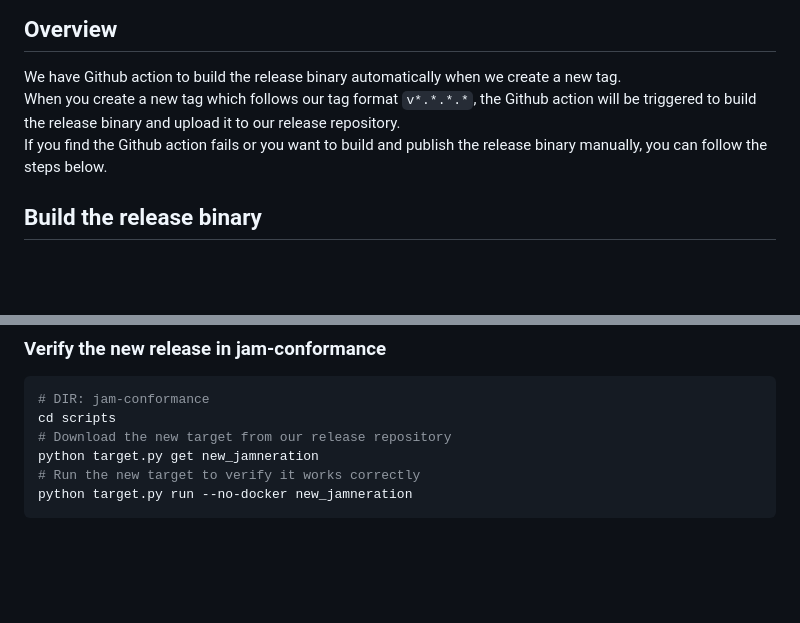
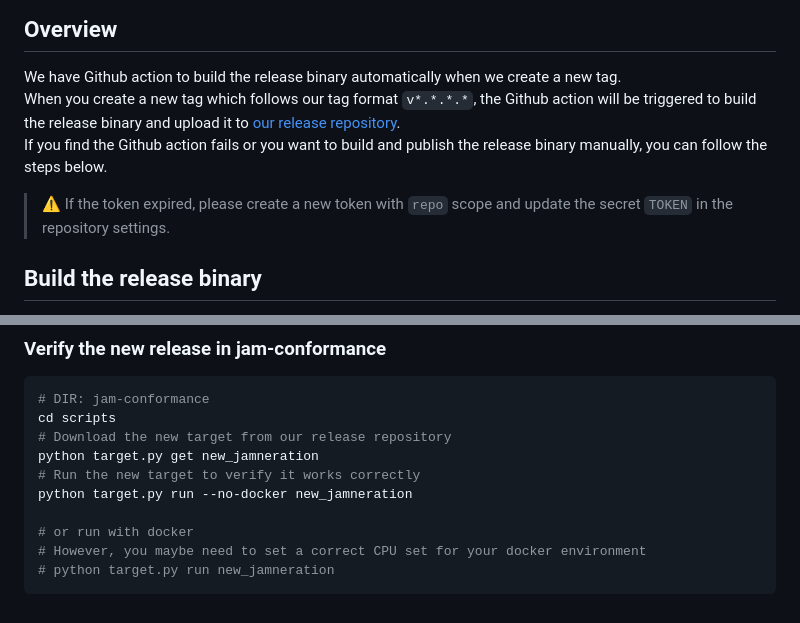
Before and after one commit to New-JAMneration/JAM-Protocol, a Markdown page: READMERef/release-and-publish.md, 2 parts joined by grey strips. Rendered like a GitHub page; blank space fills up the shorter version.

Commit message:
docs: update release instructions

````diff
--- a/READMERef/release-and-publish.md
+++ b/READMERef/release-and-publish.md
@@ -3,8 +3,10 @@
 ## Overview
 
 We have Github action to build the release binary automatically when we create a new tag.
-When you create a new tag which follows our tag format `v*.*.*.*`, the Github action will be triggered to build the release binary and upload it to our release repository.
+When you create a new tag which follows our tag format `v*.*.*.*`, the Github action will be triggered to build the release binary and upload it to [our release repository](https://github.com/New-JAMneration/new-jamneration-release).
 If you find the Github action fails or you want to build and publish the release binary manually, you can follow the steps below.
+
+> :warning: If the token expired, please create a new token with `repo` scope and update the secret `TOKEN` in the repository settings.
 
 ## Build the release binary
 
@@ -119,4 +121,8 @@ cd scripts
 python target.py get new_jamneration
 # Run the new target to verify it works correctly
 python target.py run --no-docker new_jamneration
+
+# or run with docker
+# However, you maybe need to set a correct CPU set for your docker environment
+# python target.py run new_jamneration
 ```
````
